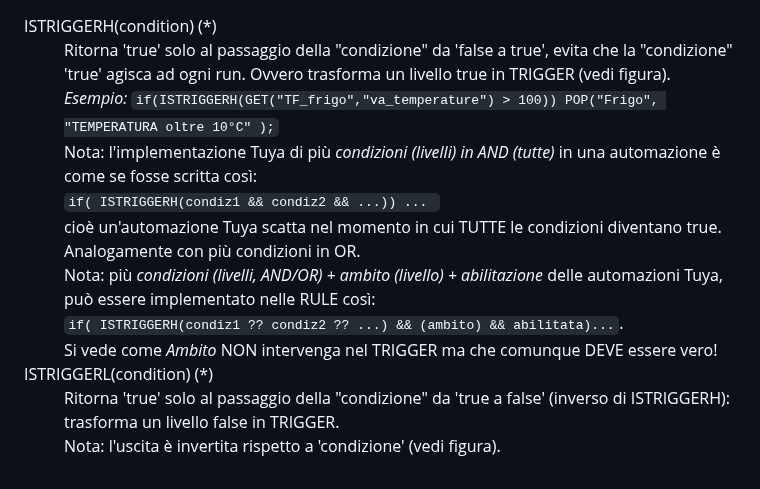
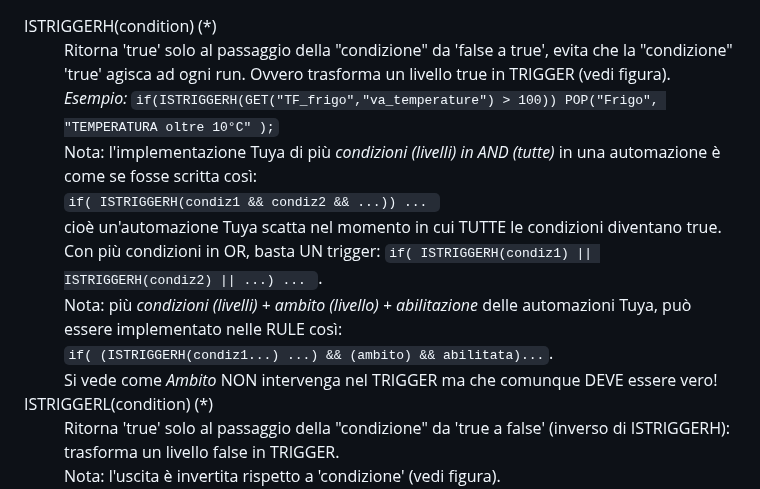
Before and after one commit to msillano/IoTwebUI, a Markdown page: LEGGIMI21.md, the part around the change. Rendered like a GitHub page.

```diff
--- a/LEGGIMI21.md
+++ b/LEGGIMI21.md
@@ -593,8 +593,8 @@ utc_offset_seconds: 0
 <dt>ISTRIGGERH(condition) (*) </dt>
 <dd> Ritorna 'true' solo al passaggio della "condizione" da 'false a true', evita che la "condizione" 'true' agisca ad ogni run. Ovvero trasforma un livello true in TRIGGER (vedi figura). <br>
 <i>Esempio:</i> <code>if(ISTRIGGERH(GET("TF_frigo","va_temperature") > 100)) POP("Frigo", "TEMPERATURA oltre 10°C" );</code> <br>
-Nota: l'implementazione Tuya di più <i>condizioni (livelli) in AND (tutte)</i> in una automazione è come se fosse scritta così:<br> <code>if( ISTRIGGERH(condiz1 && condiz2 && ...)) ... </code> <br> cioè un'automazione Tuya scatta nel momento in cui TUTTE le condizioni diventano true. Analogamente con più condizioni in OR.<BR>
-Nota: più <i>condizioni (livelli, AND/OR) + ambito (livello) + abilitazione </i> delle automazioni Tuya, può essere implementato nelle RULE così:<br> <code>if( ISTRIGGERH(condiz1 ?? condiz2 ?? ...) && (ambito) && abilitata)...</code>. <br> Si vede come <i>Ambito</i> NON intervenga nel TRIGGER ma che comunque DEVE essere vero!
+Nota: l'implementazione Tuya di più <i>condizioni (livelli) in AND (tutte)</i> in una automazione è come se fosse scritta così:<br> <code>if( ISTRIGGERH(condiz1 && condiz2 && ...)) ... </code> <br> cioè un'automazione Tuya scatta nel momento in cui TUTTE le condizioni diventano true. Con più condizioni in OR, basta UN trigger: <code>if( ISTRIGGERH(condiz1) || ISTRIGGERH(condiz2) || ...) ... </code>.<BR>
+Nota: più <i>condizioni (livelli) + ambito (livello) + abilitazione </i> delle automazioni Tuya, può essere implementato nelle RULE così:<br> <code>if( (ISTRIGGERH(condiz1...) ...) && (ambito) && abilitata)...</code>. <br> Si vede come <i>Ambito</i> NON intervenga nel TRIGGER ma che comunque DEVE essere vero!
 </dd>
 
 <dt>ISTRIGGERL(condition) (*)</dt>
```
